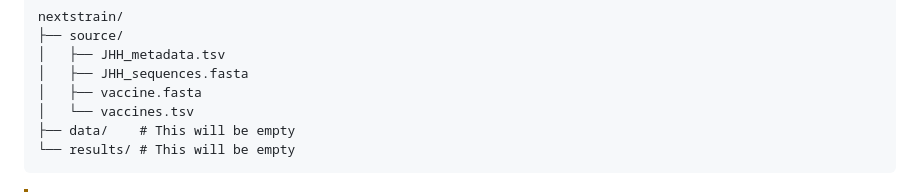
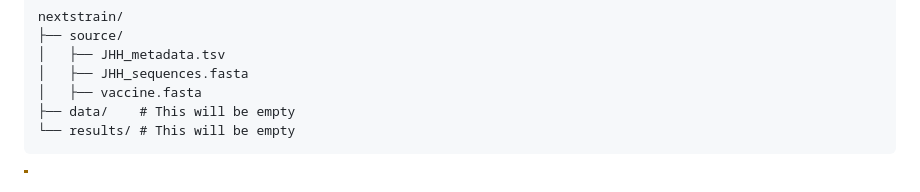
Before and after one commit to Pekosz-Lab/nextstrain, a Markdown page: README.md, the part around one of its changes. GitHub-like rendering.

Commit message:
README: tidy editor extension list and source tree listing
Co-Authored-By: Claude Opus 5.5 <noreply@anthropic.com>
Claude-Session: https://claude.ai/code/session_01FijhmxS9RYhgjU3ypVdCm6

````diff
--- a/README.md
+++ b/README.md
@@ -273,7 +273,6 @@ nextstrain/
 │   ├── JHH_metadata.tsv
 │   ├── JHH_sequences.fasta
 │   ├── vaccine.fasta
-│   └── vaccines.tsv
 ├── data/    # This will be empty
 └── results/ # This will be empty
 ```
````
Also changed, not shown: other parts of README.md (+2 -2 lines).
